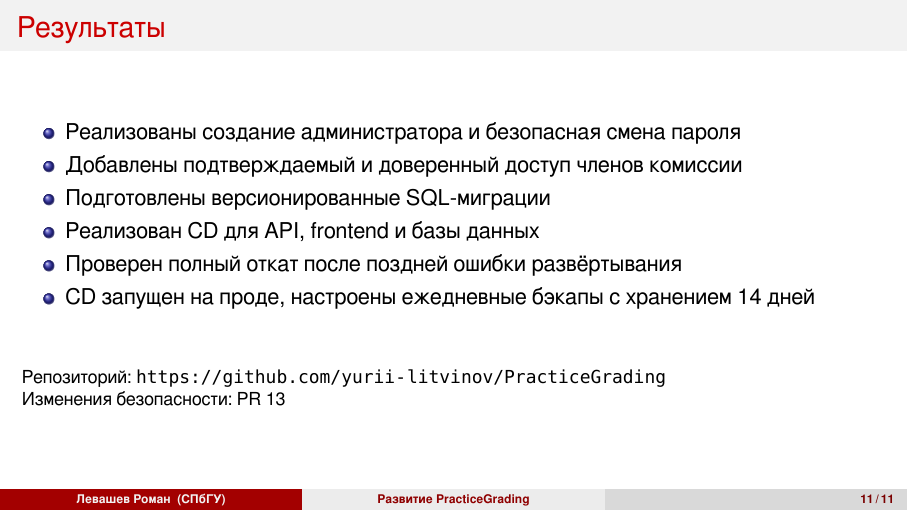
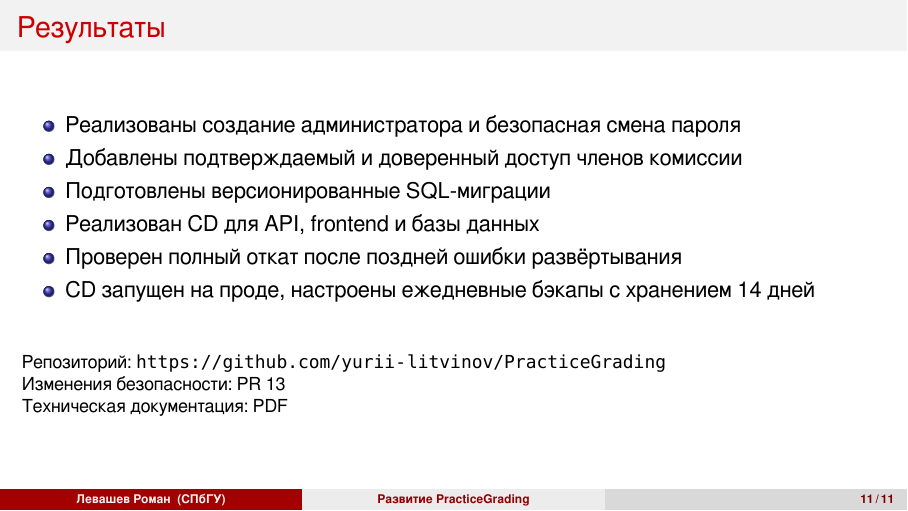
Before and after one commit to RomanLevashev/practicegrading-defense, LaTeX slides (sources/presentation/presentation.tex): page 11 of 11. Compiled offline with XeLaTeX.

Commit message:
Add technical documentation link

```diff
--- a/sources/presentation/presentation.tex
+++ b/sources/presentation/presentation.tex
@@ -239,7 +239,9 @@
   \footnotesize
   Репозиторий: \url{https://github.com/yurii-litvinov/PracticeGrading}\\
   Изменения безопасности:
-  \href{https://github.com/yurii-litvinov/PracticeGrading/pull/13}{PR 13}
+  \href{https://github.com/yurii-litvinov/PracticeGrading/pull/13}{PR 13}\\
+  Техническая документация:
+  \href{https://github.com/RomanLevashev/practicegrading-defense/blob/main/pdf/technical-documentation.pdf}{PDF}
 \end{frame}
 
 \end{document}
```
Also changed, not shown: sources/report/report.tex (+3 -1 lines), pdf/presentation.pdf, pdf/report.pdf.
